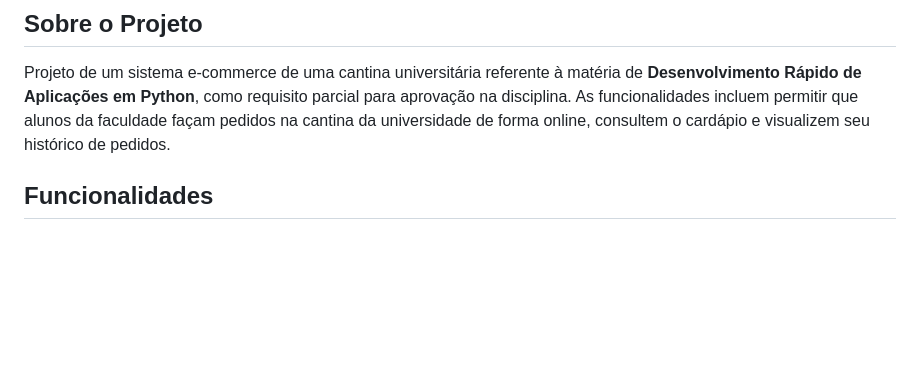
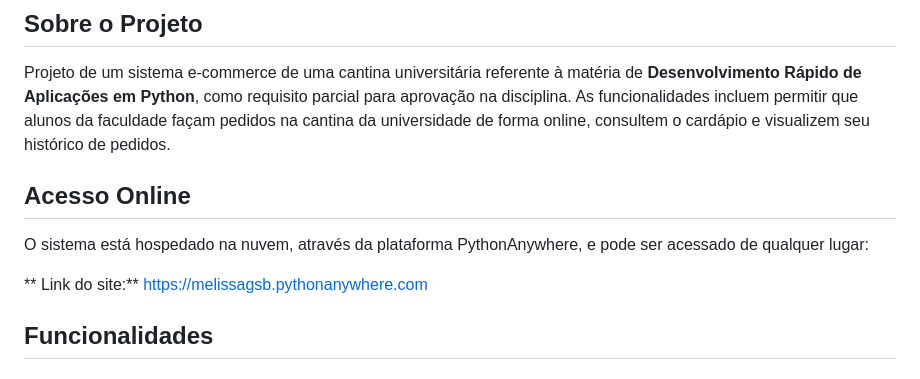
Before and after one commit to melissagsb/cantina-universitaria, a Markdown page: README.md, the part around the change. Drawn GitHub-style; blank space fills up the shorter version.

Commit message:
Update README with online access details
Added online access information and link to the README.

```diff
--- a/README.md
+++ b/README.md
@@ -10,6 +10,12 @@ Sistema de pedidos online para cantina universitária desenvolvido em Flask.
 ##  Sobre o Projeto
 
 Projeto de um sistema e-commerce de uma cantina universitária referente à matéria de **Desenvolvimento Rápido de Aplicações em Python**, como requisito parcial para aprovação na disciplina. As funcionalidades incluem permitir que alunos da faculdade façam pedidos na cantina da universidade de forma online, consultem o cardápio e visualizem seu histórico de pedidos.
+
+##  Acesso Online
+
+O sistema está hospedado na nuvem, através da plataforma PythonAnywhere, e pode ser acessado de qualquer lugar:
+
+** Link do site:** [https://melissagsb.pythonanywhere.com](https://melissagsb.pythonanywhere.com)
 
 ##  Funcionalidades
 
```
